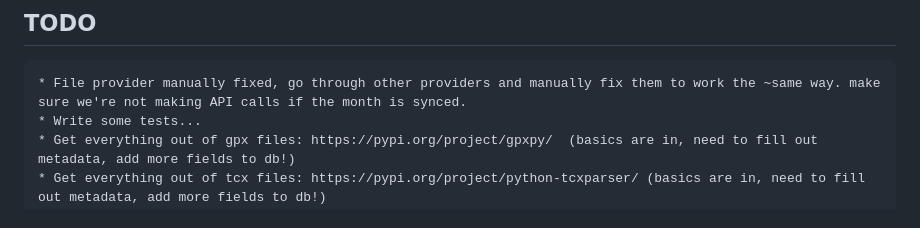
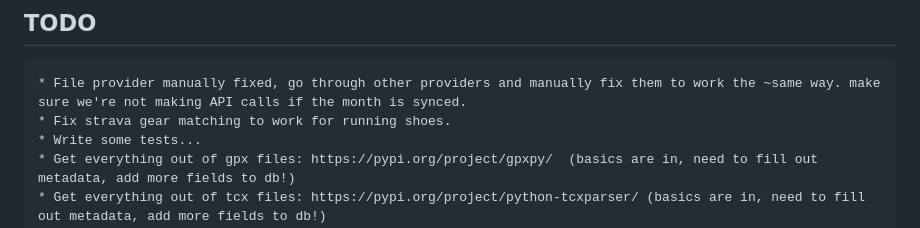
Before and after one commit to ckdake/fitler, a Markdown page: README.md, the part around the change. GitHub-like rendering.

```diff
--- a/README.md
+++ b/README.md
@@ -192,6 +192,7 @@ This project is licensed under the Creative Commons Attribution-NonCommercial 4.
 ## TODO
 
     * File provider manually fixed, go through other providers and manually fix them to work the ~same way. make sure we're not making API calls if the month is synced.
+    * Fix strava gear matching to work for running shoes.
     * Write some tests...
     * Get everything out of gpx files: https://pypi.org/project/gpxpy/  (basics are in, need to fill out metadata, add more fields to db!)
     * Get everything out of tcx files: https://pypi.org/project/python-tcxparser/ (basics are in, need to fill out metadata, add more fields to db!)
```
